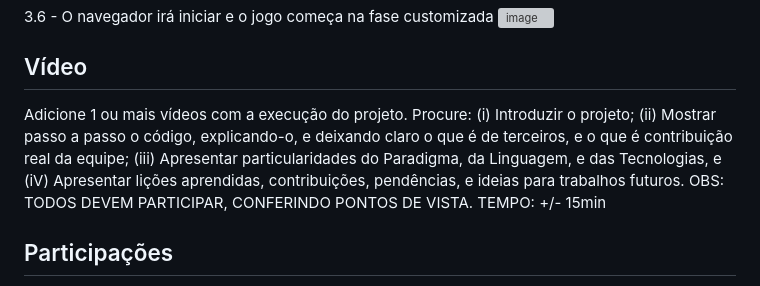
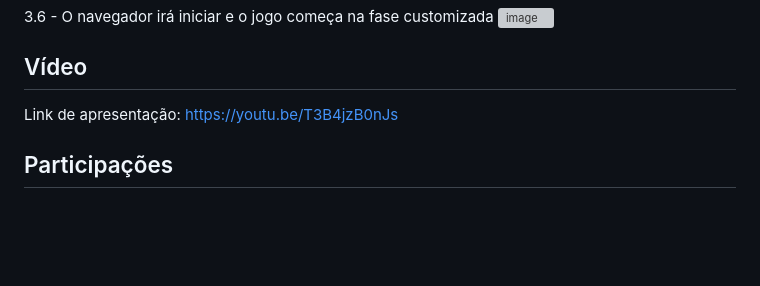
Before and after one commit to UnBParadigmas2023-1/2023.1_G3_SMA_Bomberda_Player, a Markdown page: README.md, the part around the change. Drawn GitHub-style; blank space fills up the shorter version; grey boxes are pictures that could not be loaded.

Commit message:
Adicionando Vídeo

```diff
--- a/README.md
+++ b/README.md
@@ -99,14 +99,7 @@ Regras do jogo:
 ![image](https://github.com/UnBParadigmas2023-1/2023.1_G3_SMA_Bomberda_Player/assets/57496213/e1881aa8-be7b-476a-a7d2-f316a6b2d29a)
 
 ## Vídeo
-Adicione 1 ou mais vídeos com a execução do projeto.
-Procure:
-(i) Introduzir o projeto;
-(ii) Mostrar passo a passo o código, explicando-o, e deixando claro o que é de terceiros, e o que é contribuição real da equipe;
-(iii) Apresentar particularidades do Paradigma, da Linguagem, e das Tecnologias, e
-(iV) Apresentar lições aprendidas, contribuições, pendências, e ideias para trabalhos futuros.
-OBS: TODOS DEVEM PARTICIPAR, CONFERINDO PONTOS DE VISTA.
-TEMPO: +/- 15min
+Link de apresentação: https://youtu.be/T3B4jzB0nJs
 
 ## Participações
 Apresente, brevemente, como cada membro do grupo contribuiu para o projeto.
```
